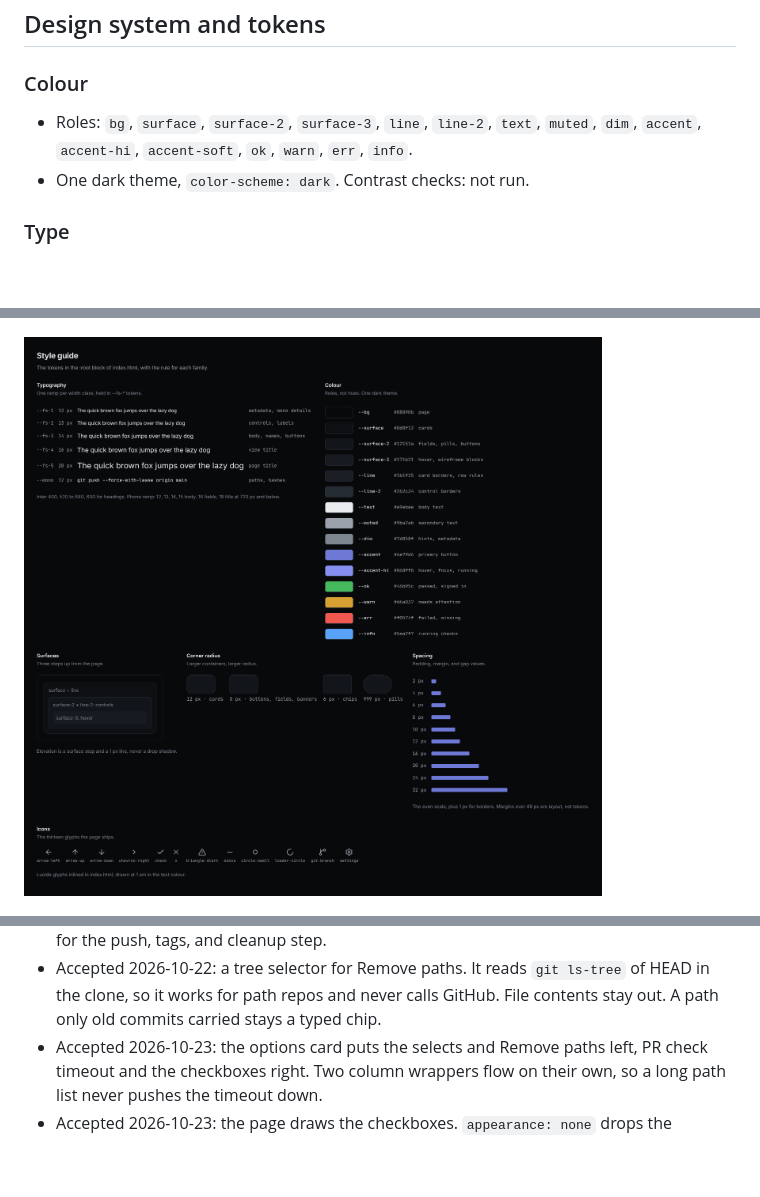
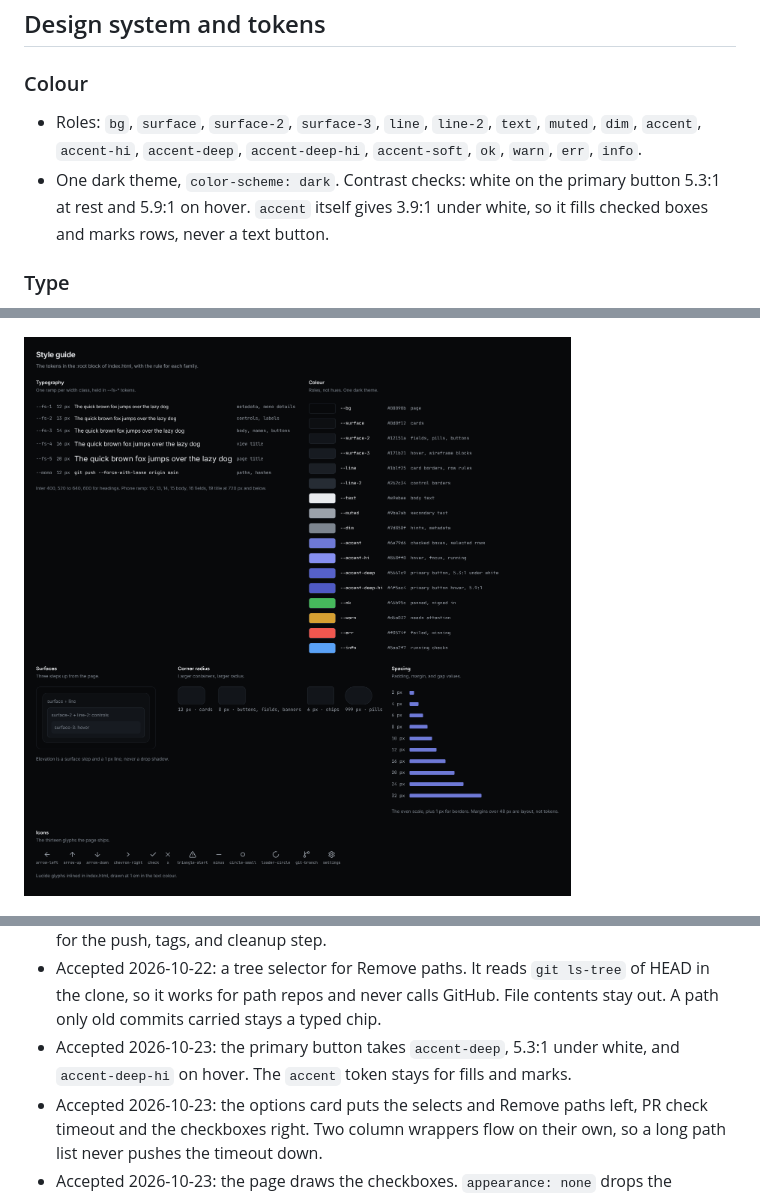
Before and after one commit to nemoe7/arena-cleanup, a Markdown page: docs/design.md, 3 parts joined by grey strips. GitHub-like rendering; pictures changed too: docs/design/style.png; blank space fills up the shorter version.

Commit message:
fix(ui): primary button fill reads at 5.3 to 1 under white

```diff
--- a/docs/design.md
+++ b/docs/design.md
@@ -37,8 +37,8 @@ The one design record for the arena-cleanup web app. The sections follow the nem
 
 ### Colour
 
-- Roles: `bg`, `surface`, `surface-2`, `surface-3`, `line`, `line-2`, `text`, `muted`, `dim`, `accent`, `accent-hi`, `accent-soft`, `ok`, `warn`, `err`, `info`.
-- One dark theme, `color-scheme: dark`. Contrast checks: not run.
+- Roles: `bg`, `surface`, `surface-2`, `surface-3`, `line`, `line-2`, `text`, `muted`, `dim`, `accent`, `accent-hi`, `accent-deep`, `accent-deep-hi`, `accent-soft`, `ok`, `warn`, `err`, `info`.
+- One dark theme, `color-scheme: dark`. Contrast checks: white on the primary button 5.3:1 at rest and 5.9:1 on hover. `accent` itself gives 3.9:1 under white, so it fills checked boxes and marks rows, never a text button.
 
 ### Type
 
@@ -139,6 +139,7 @@ The one design record for the arena-cleanup web app. The sections follow the nem
 - Accepted 2026-10-22: the card and the sidebar show how far each arena branch is ahead of the default branch. The clone's own drift stays out of sight. Nobody commits in the container, and the engine handles that divergence itself.
 - Accepted 2026-10-22: the primary button reads Clean & Push. The phase list keeps Publish for the push, tags, and cleanup step.
 - Accepted 2026-10-22: a tree selector for Remove paths. It reads `git ls-tree` of HEAD in the clone, so it works for path repos and never calls GitHub. File contents stay out. A path only old commits carried stays a typed chip.
+- Accepted 2026-10-23: the primary button takes `accent-deep`, 5.3:1 under white, and `accent-deep-hi` on hover. The `accent` token stays for fills and marks.
 - Accepted 2026-10-23: the options card puts the selects and Remove paths left, PR check timeout and the checkboxes right. Two column wrappers flow on their own, so a long path list never pushes the timeout down.
 - Accepted 2026-10-23: the page draws the checkboxes. `appearance: none` drops the browser box, so the boxes match the select and the fields in every browser.
 - Accepted 2026-10-22: the card Remove X moves from the action row to the top right corner. At rest it is a bare glyph, so the primary button stands alone. The red frame returns on hover, on press, and while armed.
```
Also changed, not shown: docs/design/components.png, docs/design/views.png, 3 other files.
